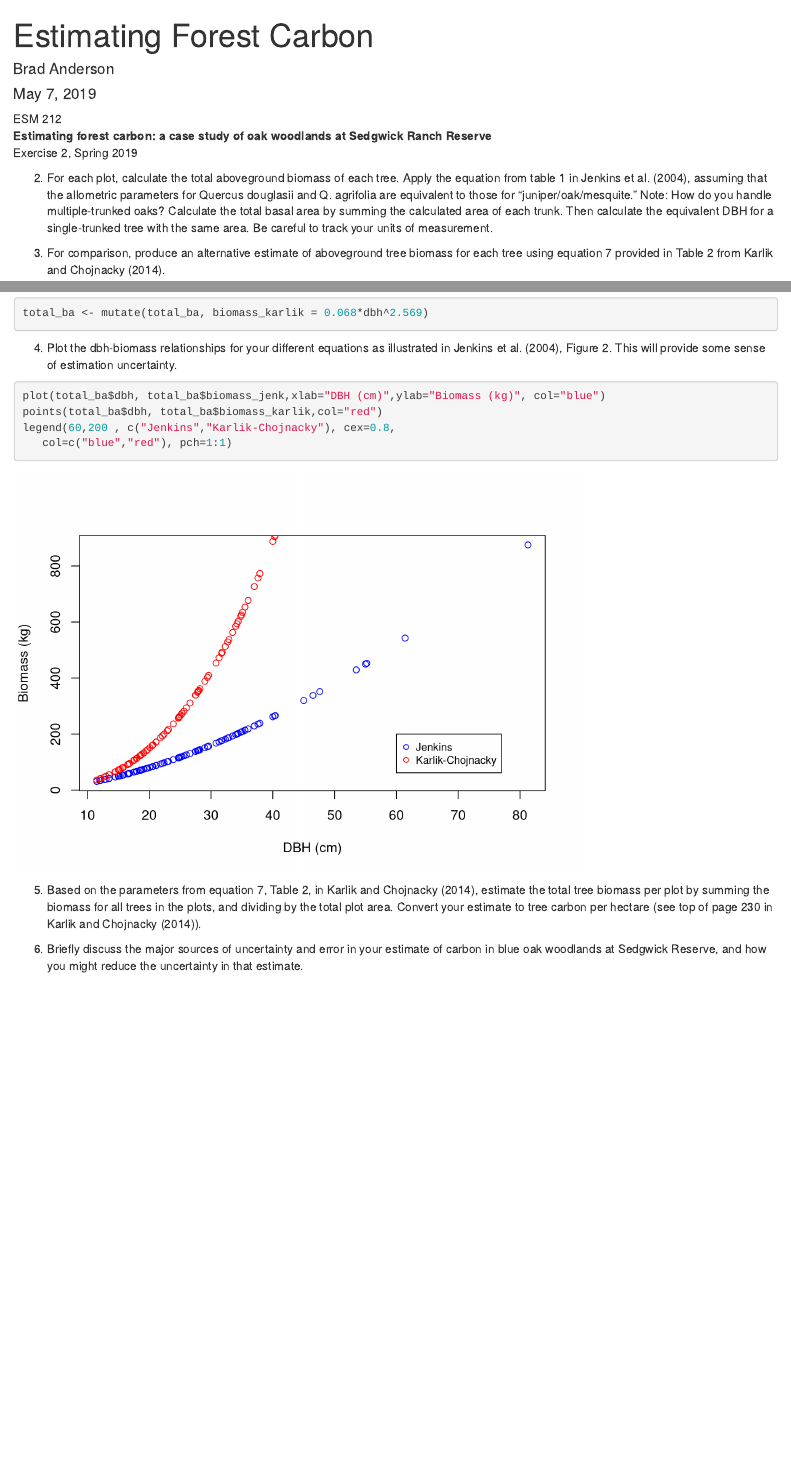
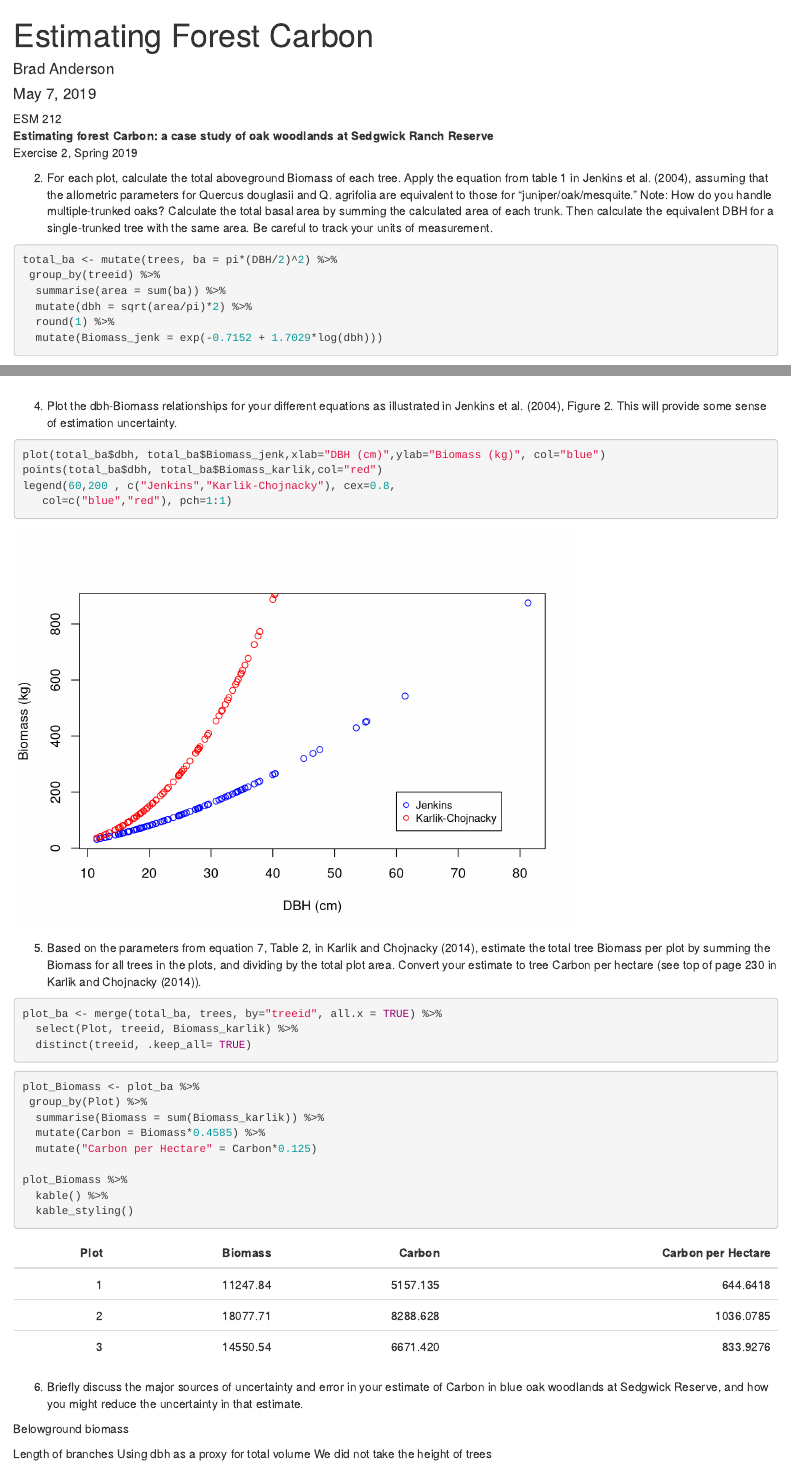
Before and after one commit to andbrad/landeco, an R Markdown document (Carbon.Rmd): the page in a window 1100 px wide, from its top, and a second part further down, joined at a grey line. Rendered offline with R 4.5, knitr and Pandoc, with nearby package versions.

Commit message:
Just need to write last question

````diff
--- a/Carbon.Rmd
+++ b/Carbon.Rmd
@@ -19,27 +21,25 @@ trees <- mutate(trees, ba = pi*(DBH/2)^2)
 
 
 ESM 212
-**Estimating forest carbon: a case study of oak woodlands at Sedgwick Ranch Reserve**
+**Estimating forest Carbon: a case study of oak woodlands at Sedgwick Ranch Reserve**
 Exercise 2, Spring 2019
 
-2) For each plot, calculate the total aboveground biomass of each tree. Apply the equation from table 1 in Jenkins et al. (2004), assuming that the allometric parameters for Quercus douglasii and Q. agrifolia are equivalent to those for “juniper/oak/mesquite.”
+2) For each plot, calculate the total aboveground Biomass of each tree. Apply the equation from table 1 in Jenkins et al. (2004), assuming that the allometric parameters for Quercus douglasii and Q. agrifolia are equivalent to those for “juniper/oak/mesquite.”
 Note: How do you handle multiple-trunked oaks? Calculate the total basal area by summing the calculated area of each trunk. Then calculate the equivalent DBH for a single-trunked tree with the same area. Be careful to track your units of measurement.
 
-```{r include=FALSE}
+```{r}
 
 total_ba <- mutate(trees, ba = pi*(DBH/2)^2) %>%
  group_by(treeid) %>%
   summarise(area = sum(ba)) %>%
   mutate(dbh = sqrt(area/pi)*2) %>%
   round(1) %>%
-  mutate(biomass_jenk = exp(-0.7152 + 1.7029*log(dbh)))
-
+  mutate(Biomass_jenk = exp(-0.7152 + 1.7029*log(dbh)))
 
 ```
 
 
-3) For comparison, produce an alternative estimate of aboveground tree biomass for each tree using equation 7 provided in Table 2 from Karlik and Chojnacky (2014).
+3) For comparison, produce an alternative estimate of aboveground tree Biomass for each tree using equation 7 provided in Table 2 from Karlik and Chojnacky (2014).
 
 ```{r}
 
-total_ba <- mutate(total_ba, biomass_karlik = 0.068*dbh^2.569)
@@ -46,16 +52,45 @@ total_ba <- mutate(total_ba, biomass_karlik = 0.068*dbh^2.569)
 ```
 
 
-4) Plot the dbh-biomass relationships for your different equations as illustrated in Jenkins et al. (2004), Figure 2. This will provide some sense of estimation uncertainty.
+4) Plot the dbh-Biomass relationships for your different equations as illustrated in Jenkins et al. (2004), Figure 2. This will provide some sense of estimation uncertainty.
 
 ```{r}
-plot(total_ba$dbh, total_ba$biomass_jenk,xlab="DBH (cm)",ylab="Biomass (kg)", col="blue")
-points(total_ba$dbh, total_ba$biomass_karlik,col="red")
+plot(total_ba$dbh, total_ba$Biomass_jenk,xlab="DBH (cm)",ylab="Biomass (kg)", col="blue")
+points(total_ba$dbh, total_ba$Biomass_karlik,col="red")
 legend(60,200 , c("Jenkins","Karlik-Chojnacky"), cex=0.8,
    col=c("blue","red"), pch=1:1)
 ```
 
 
-5) Based on the parameters from equation 7, Table 2, in Karlik and Chojnacky (2014), estimate the total tree biomass per plot by summing the biomass for all trees in the plots, and dividing by the total plot area. Convert your estimate to tree carbon per hectare (see top of page 230 in Karlik and Chojnacky (2014)).
+5) Based on the parameters from equation 7, Table 2, in Karlik and Chojnacky (2014), estimate the total tree Biomass per plot by summing the Biomass for all trees in the plots, and dividing by the total plot area. Convert your estimate to tree Carbon per hectare (see top of page 230 in Karlik and Chojnacky (2014)).
 
-6) Briefly discuss the major sources of uncertainty and error in your estimate of carbon in blue oak woodlands at Sedgwick Reserve, and how you might reduce the uncertainty in that estimate.
+```{r}
+
+plot_ba <- merge(total_ba, trees, by="treeid", all.x = TRUE) %>%
+  select(Plot, treeid, Biomass_karlik) %>%
+  distinct(treeid, .keep_all= TRUE)
+```
+
+```{r}
+
+plot_Biomass <- plot_ba %>%
+ group_by(Plot) %>%
+  summarise(Biomass = sum(Biomass_karlik)) %>%
+  mutate(Carbon = Biomass*0.4585) %>%
+  mutate("Carbon per Hectare" = Carbon*0.125)
+
+plot_Biomass %>%
+  kable() %>%
+  kable_styling()
+
+```
+
+
+6) Briefly discuss the major sources of uncertainty and error in your estimate of Carbon in blue oak woodlands at Sedgwick Reserve, and how you might reduce the uncertainty in that estimate.
+
+
+Belowground biomass
+
+Length of branches
+Using dbh as a proxy for total volume
+We did not take the height of trees
````
Also changed, not shown: Carbon.html, Carbon.Rmd (8 more changed lines).
